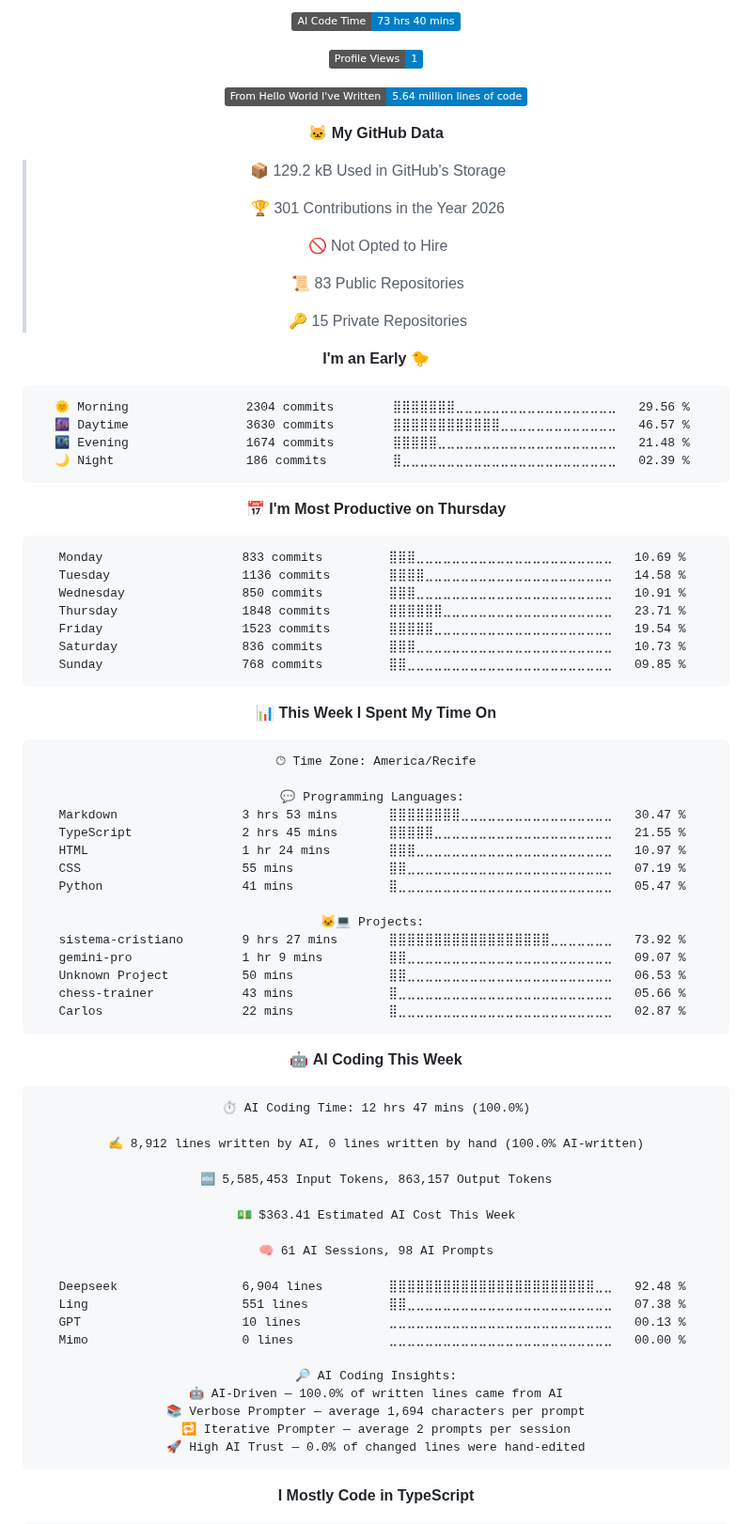
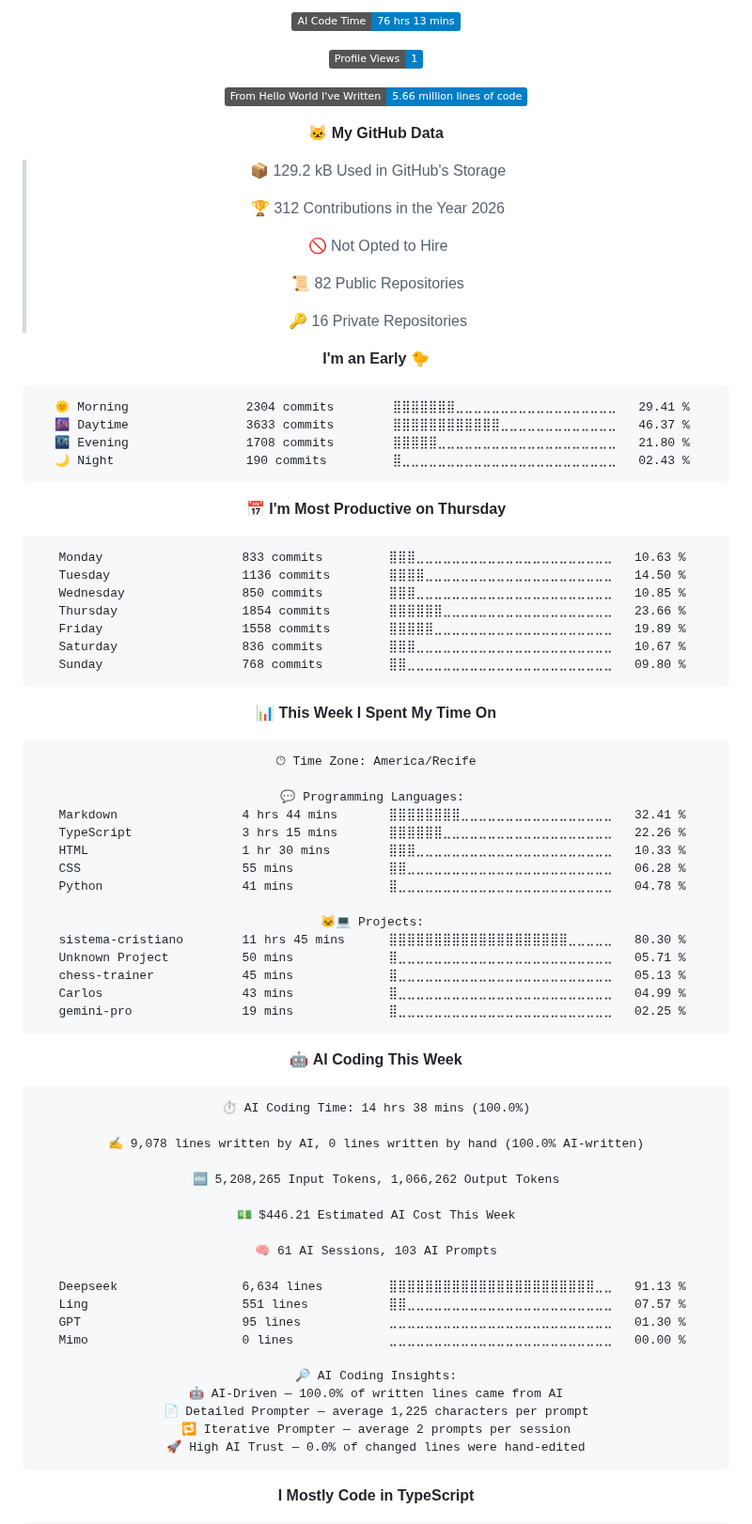
Before and after one commit to Kaduh15/kaduh15, a Markdown page: README.md, the part around one of its changes. Shown at 94% size. Drawn GitHub-style; folded sections open; badges without logos.

Commit message:
Updated with Dev Metrics

````diff
--- a/README.md
+++ b/README.md
@@ -80,40 +80,40 @@
 
-![AI Code Time](http://img.shields.io/badge/AI%20Code%20Time-73%20hrs%2040%20mins-blue?style=flat)
+![AI Code Time](http://img.shields.io/badge/AI%20Code%20Time-76%20hrs%2013%20mins-blue?style=flat)
 
 ![Profile Views](http://img.shields.io/badge/Profile%20Views-1-blue?style=flat)
 
-![Lines of code](https://img.shields.io/badge/From%20Hello%20World%20I%27ve%20Written-5.64%20million%20lines%20of%20code-blue?style=flat)
+![Lines of code](https://img.shields.io/badge/From%20Hello%20World%20I%27ve%20Written-5.66%20million%20lines%20of%20code-blue?style=flat)
 
 **🐱 My GitHub Data**
 
 > 📦 129.2 kB Used in GitHub's Storage
  >
-> 🏆 301 Contributions in the Year 2026
+> 🏆 312 Contributions in the Year 2026
  >
 > 🚫 Not Opted to Hire
  >
-> 📜 83 Public Repositories
+> 📜 82 Public Repositories
  >
-> 🔑 15 Private Repositories
+> 🔑 16 Private Repositories
  >
 **I'm an Early 🐤**
 
 ```text
-🌞 Morning                2304 commits        ⣿⣿⣿⣿⣿⣿⣿⣀⣀⣀⣀⣀⣀⣀⣀⣀⣀⣀⣀⣀⣀⣀⣀⣀⣀   29.56 %
-🌆 Daytime                3630 commits        ⣿⣿⣿⣿⣿⣿⣿⣿⣿⣿⣿⣿⣀⣀⣀⣀⣀⣀⣀⣀⣀⣀⣀⣀⣀   46.57 %
-🌃 Evening                1674 commits        ⣿⣿⣿⣿⣿⣀⣀⣀⣀⣀⣀⣀⣀⣀⣀⣀⣀⣀⣀⣀⣀⣀⣀⣀⣀   21.48 %
-🌙 Night                  186 commits         ⣿⣀⣀⣀⣀⣀⣀⣀⣀⣀⣀⣀⣀⣀⣀⣀⣀⣀⣀⣀⣀⣀⣀⣀⣀   02.39 %
+🌞 Morning                2304 commits        ⣿⣿⣿⣿⣿⣿⣿⣀⣀⣀⣀⣀⣀⣀⣀⣀⣀⣀⣀⣀⣀⣀⣀⣀⣀   29.41 %
+🌆 Daytime                3633 commits        ⣿⣿⣿⣿⣿⣿⣿⣿⣿⣿⣿⣿⣀⣀⣀⣀⣀⣀⣀⣀⣀⣀⣀⣀⣀   46.37 %
+🌃 Evening                1708 commits        ⣿⣿⣿⣿⣿⣀⣀⣀⣀⣀⣀⣀⣀⣀⣀⣀⣀⣀⣀⣀⣀⣀⣀⣀⣀   21.80 %
+🌙 Night                  190 commits         ⣿⣀⣀⣀⣀⣀⣀⣀⣀⣀⣀⣀⣀⣀⣀⣀⣀⣀⣀⣀⣀⣀⣀⣀⣀   02.43 %
 ```
 📅 **I'm Most Productive on Thursday**
 
 ```text
-Monday                   833 commits         ⣿⣿⣿⣀⣀⣀⣀⣀⣀⣀⣀⣀⣀⣀⣀⣀⣀⣀⣀⣀⣀⣀⣀⣀⣀   10.69 %
-Tuesday                  1136 commits        ⣿⣿⣿⣿⣀⣀⣀⣀⣀⣀⣀⣀⣀⣀⣀⣀⣀⣀⣀⣀⣀⣀⣀⣀⣀   14.58 %
-Wednesday                850 commits         ⣿⣿⣿⣀⣀⣀⣀⣀⣀⣀⣀⣀⣀⣀⣀⣀⣀⣀⣀⣀⣀⣀⣀⣀⣀   10.91 %
-Thursday                 1848 commits        ⣿⣿⣿⣿⣿⣿⣀⣀⣀⣀⣀⣀⣀⣀⣀⣀⣀⣀⣀⣀⣀⣀⣀⣀⣀   23.71 %
-Friday                   1523 commits        ⣿⣿⣿⣿⣿⣀⣀⣀⣀⣀⣀⣀⣀⣀⣀⣀⣀⣀⣀⣀⣀⣀⣀⣀⣀   19.54 %
-Saturday                 836 commits         ⣿⣿⣿⣀⣀⣀⣀⣀⣀⣀⣀⣀⣀⣀⣀⣀⣀⣀⣀⣀⣀⣀⣀⣀⣀   10.73 %
-Sunday                   768 commits         ⣿⣿⣀⣀⣀⣀⣀⣀⣀⣀⣀⣀⣀⣀⣀⣀⣀⣀⣀⣀⣀⣀⣀⣀⣀   09.85 %
+Monday                   833 commits         ⣿⣿⣿⣀⣀⣀⣀⣀⣀⣀⣀⣀⣀⣀⣀⣀⣀⣀⣀⣀⣀⣀⣀⣀⣀   10.63 %
+Tuesday                  1136 commits        ⣿⣿⣿⣿⣀⣀⣀⣀⣀⣀⣀⣀⣀⣀⣀⣀⣀⣀⣀⣀⣀⣀⣀⣀⣀   14.50 %
+Wednesday                850 commits         ⣿⣿⣿⣀⣀⣀⣀⣀⣀⣀⣀⣀⣀⣀⣀⣀⣀⣀⣀⣀⣀⣀⣀⣀⣀   10.85 %
+Thursday                 1854 commits        ⣿⣿⣿⣿⣿⣿⣀⣀⣀⣀⣀⣀⣀⣀⣀⣀⣀⣀⣀⣀⣀⣀⣀⣀⣀   23.66 %
+Friday                   1558 commits        ⣿⣿⣿⣿⣿⣀⣀⣀⣀⣀⣀⣀⣀⣀⣀⣀⣀⣀⣀⣀⣀⣀⣀⣀⣀   19.89 %
+Saturday                 836 commits         ⣿⣿⣿⣀⣀⣀⣀⣀⣀⣀⣀⣀⣀⣀⣀⣀⣀⣀⣀⣀⣀⣀⣀⣀⣀   10.67 %
+Sunday                   768 commits         ⣿⣿⣀⣀⣀⣀⣀⣀⣀⣀⣀⣀⣀⣀⣀⣀⣀⣀⣀⣀⣀⣀⣀⣀⣀   09.80 %
 ```
 
 
@@ -123,41 +123,41 @@ Sunday                   768 commits         ⣿⣿⣀⣀⣀⣀⣀⣀⣀⣀⣀
 🕑︎ Time Zone: America/Recife
 
 💬 Programming Languages:
-Markdown                 3 hrs 53 mins       ⣿⣿⣿⣿⣿⣿⣿⣿⣀⣀⣀⣀⣀⣀⣀⣀⣀⣀⣀⣀⣀⣀⣀⣀⣀   30.47 %
-TypeScript               2 hrs 45 mins       ⣿⣿⣿⣿⣿⣀⣀⣀⣀⣀⣀⣀⣀⣀⣀⣀⣀⣀⣀⣀⣀⣀⣀⣀⣀   21.55 %
-HTML                     1 hr 24 mins        ⣿⣿⣿⣀⣀⣀⣀⣀⣀⣀⣀⣀⣀⣀⣀⣀⣀⣀⣀⣀⣀⣀⣀⣀⣀   10.97 %
-CSS                      55 mins             ⣿⣿⣀⣀⣀⣀⣀⣀⣀⣀⣀⣀⣀⣀⣀⣀⣀⣀⣀⣀⣀⣀⣀⣀⣀   07.19 %
-Python                   41 mins             ⣿⣀⣀⣀⣀⣀⣀⣀⣀⣀⣀⣀⣀⣀⣀⣀⣀⣀⣀⣀⣀⣀⣀⣀⣀   05.47 %
+Markdown                 4 hrs 44 mins       ⣿⣿⣿⣿⣿⣿⣿⣿⣀⣀⣀⣀⣀⣀⣀⣀⣀⣀⣀⣀⣀⣀⣀⣀⣀   32.41 %
+TypeScript               3 hrs 15 mins       ⣿⣿⣿⣿⣿⣿⣀⣀⣀⣀⣀⣀⣀⣀⣀⣀⣀⣀⣀⣀⣀⣀⣀⣀⣀   22.26 %
+HTML                     1 hr 30 mins        ⣿⣿⣿⣀⣀⣀⣀⣀⣀⣀⣀⣀⣀⣀⣀⣀⣀⣀⣀⣀⣀⣀⣀⣀⣀   10.33 %
+CSS                      55 mins             ⣿⣿⣀⣀⣀⣀⣀⣀⣀⣀⣀⣀⣀⣀⣀⣀⣀⣀⣀⣀⣀⣀⣀⣀⣀   06.28 %
+Python                   41 mins             ⣿⣀⣀⣀⣀⣀⣀⣀⣀⣀⣀⣀⣀⣀⣀⣀⣀⣀⣀⣀⣀⣀⣀⣀⣀   04.78 %
 
 🐱‍💻 Projects:
-sistema-cristiano        9 hrs 27 mins       ⣿⣿⣿⣿⣿⣿⣿⣿⣿⣿⣿⣿⣿⣿⣿⣿⣿⣿⣀⣀⣀⣀⣀⣀⣀   73.92 %
-gemini-pro               1 hr 9 mins         ⣿⣿⣀⣀⣀⣀⣀⣀⣀⣀⣀⣀⣀⣀⣀⣀⣀⣀⣀⣀⣀⣀⣀⣀⣀   09.07 %
-Unknown Project          50 mins             ⣿⣿⣀⣀⣀⣀⣀⣀⣀⣀⣀⣀⣀⣀⣀⣀⣀⣀⣀⣀⣀⣀⣀⣀⣀   06.53 %
-chess-trainer            43 mins             ⣿⣀⣀⣀⣀⣀⣀⣀⣀⣀⣀⣀⣀⣀⣀⣀⣀⣀⣀⣀⣀⣀⣀⣀⣀   05.66 %
-Carlos                   22 mins             ⣿⣀⣀⣀⣀⣀⣀⣀⣀⣀⣀⣀⣀⣀⣀⣀⣀⣀⣀⣀⣀⣀⣀⣀⣀   02.87 %
+sistema-cristiano        11 hrs 45 mins      ⣿⣿⣿⣿⣿⣿⣿⣿⣿⣿⣿⣿⣿⣿⣿⣿⣿⣿⣿⣿⣀⣀⣀⣀⣀   80.30 %
+Unknown Project          50 mins             ⣿⣀⣀⣀⣀⣀⣀⣀⣀⣀⣀⣀⣀⣀⣀⣀⣀⣀⣀⣀⣀⣀⣀⣀⣀   05.71 %
+chess-trainer            45 mins             ⣿⣀⣀⣀⣀⣀⣀⣀⣀⣀⣀⣀⣀⣀⣀⣀⣀⣀⣀⣀⣀⣀⣀⣀⣀   05.13 %
+Carlos                   43 mins             ⣿⣀⣀⣀⣀⣀⣀⣀⣀⣀⣀⣀⣀⣀⣀⣀⣀⣀⣀⣀⣀⣀⣀⣀⣀   04.99 %
+gemini-pro               19 mins             ⣿⣀⣀⣀⣀⣀⣀⣀⣀⣀⣀⣀⣀⣀⣀⣀⣀⣀⣀⣀⣀⣀⣀⣀⣀   02.25 %
 ```
 
 🤖 **AI Coding This Week**
 
 ```text
-⏱ AI Coding Time: 12 hrs 47 mins (100.0%)
+⏱ AI Coding Time: 14 hrs 38 mins (100.0%)
 
-✍️ 8,912 lines written by AI, 0 lines written by hand (100.0% AI-written)
+✍️ 9,078 lines written by AI, 0 lines written by hand (100.0% AI-written)
 
-🔤 5,585,453 Input Tokens, 863,157 Output Tokens
+🔤 5,208,265 Input Tokens, 1,066,262 Output Tokens
 
-💵 $363.41 Estimated AI Cost This Week
+💵 $446.21 Estimated AI Cost This Week
 
-🧠 61 AI Sessions, 98 AI Prompts
+🧠 61 AI Sessions, 103 AI Prompts
 
-Deepseek                 6,904 lines         ⣿⣿⣿⣿⣿⣿⣿⣿⣿⣿⣿⣿⣿⣿⣿⣿⣿⣿⣿⣿⣿⣿⣿⣀⣀   92.48 %
-Ling                     551 lines           ⣿⣿⣀⣀⣀⣀⣀⣀⣀⣀⣀⣀⣀⣀⣀⣀⣀⣀⣀⣀⣀⣀⣀⣀⣀   07.38 %
-GPT                      10 lines            ⣀⣀⣀⣀⣀⣀⣀⣀⣀⣀⣀⣀⣀⣀⣀⣀⣀⣀⣀⣀⣀⣀⣀⣀⣀   00.13 %
+Deepseek                 6,634 lines         ⣿⣿⣿⣿⣿⣿⣿⣿⣿⣿⣿⣿⣿⣿⣿⣿⣿⣿⣿⣿⣿⣿⣿⣀⣀   91.13 %
+Ling                     551 lines           ⣿⣿⣀⣀⣀⣀⣀⣀⣀⣀⣀⣀⣀⣀⣀⣀⣀⣀⣀⣀⣀⣀⣀⣀⣀   07.57 %
+GPT                      95 lines            ⣀⣀⣀⣀⣀⣀⣀⣀⣀⣀⣀⣀⣀⣀⣀⣀⣀⣀⣀⣀⣀⣀⣀⣀⣀   01.30 %
 Mimo                     0 lines             ⣀⣀⣀⣀⣀⣀⣀⣀⣀⣀⣀⣀⣀⣀⣀⣀⣀⣀⣀⣀⣀⣀⣀⣀⣀   00.00 %
 
 🔎 AI Coding Insights:
 🤖 AI-Driven — 100.0% of written lines came from AI
-📚 Verbose Prompter — average 1,694 characters per prompt
+📄 Detailed Prompter — average 1,225 characters per prompt
 🔁 Iterative Prompter — average 2 prompts per session
 🚀 High AI Trust — 0.0% of changed lines were hand-edited
 ```
````
Also changed, not shown: other parts of README.md (+2 -2 lines), assets/bar_graph.png.
